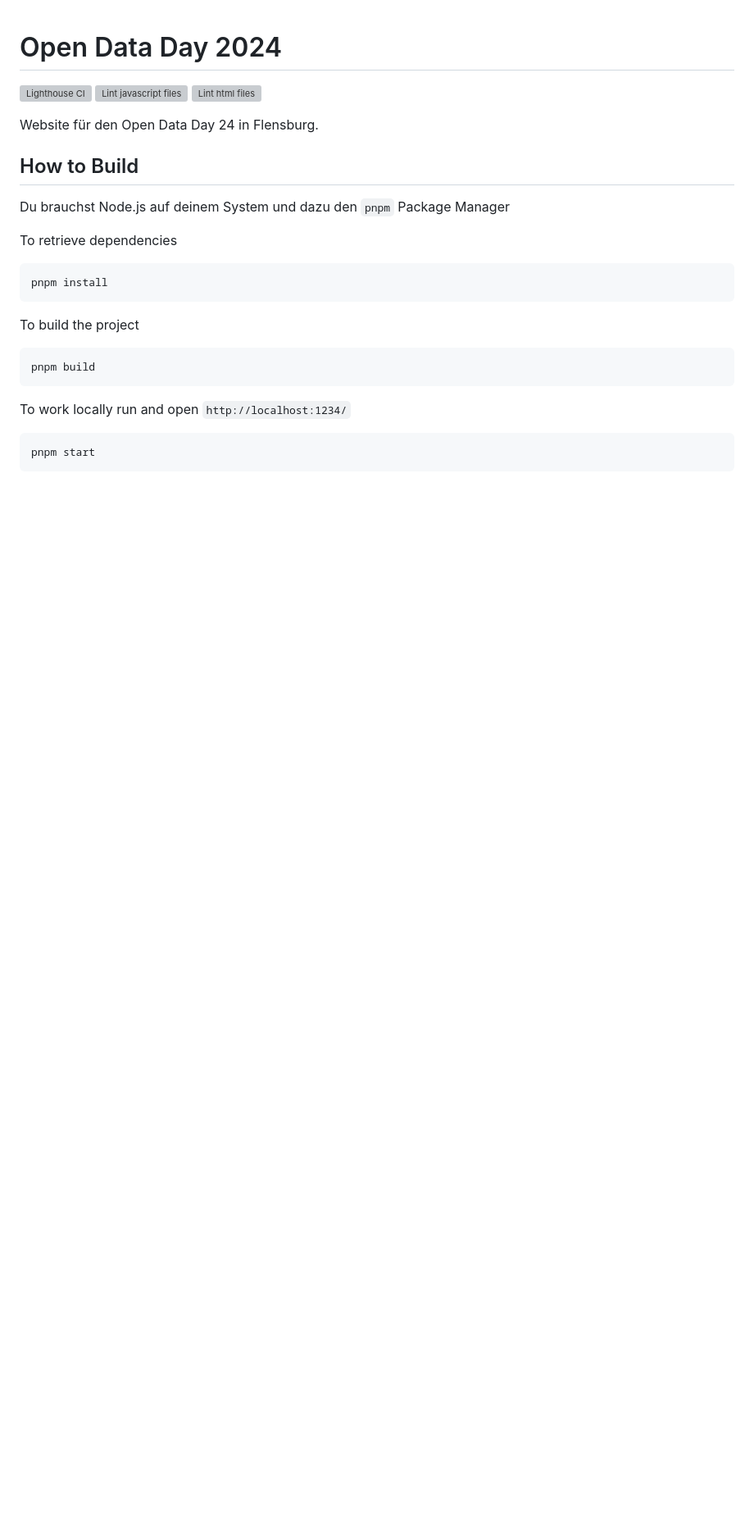
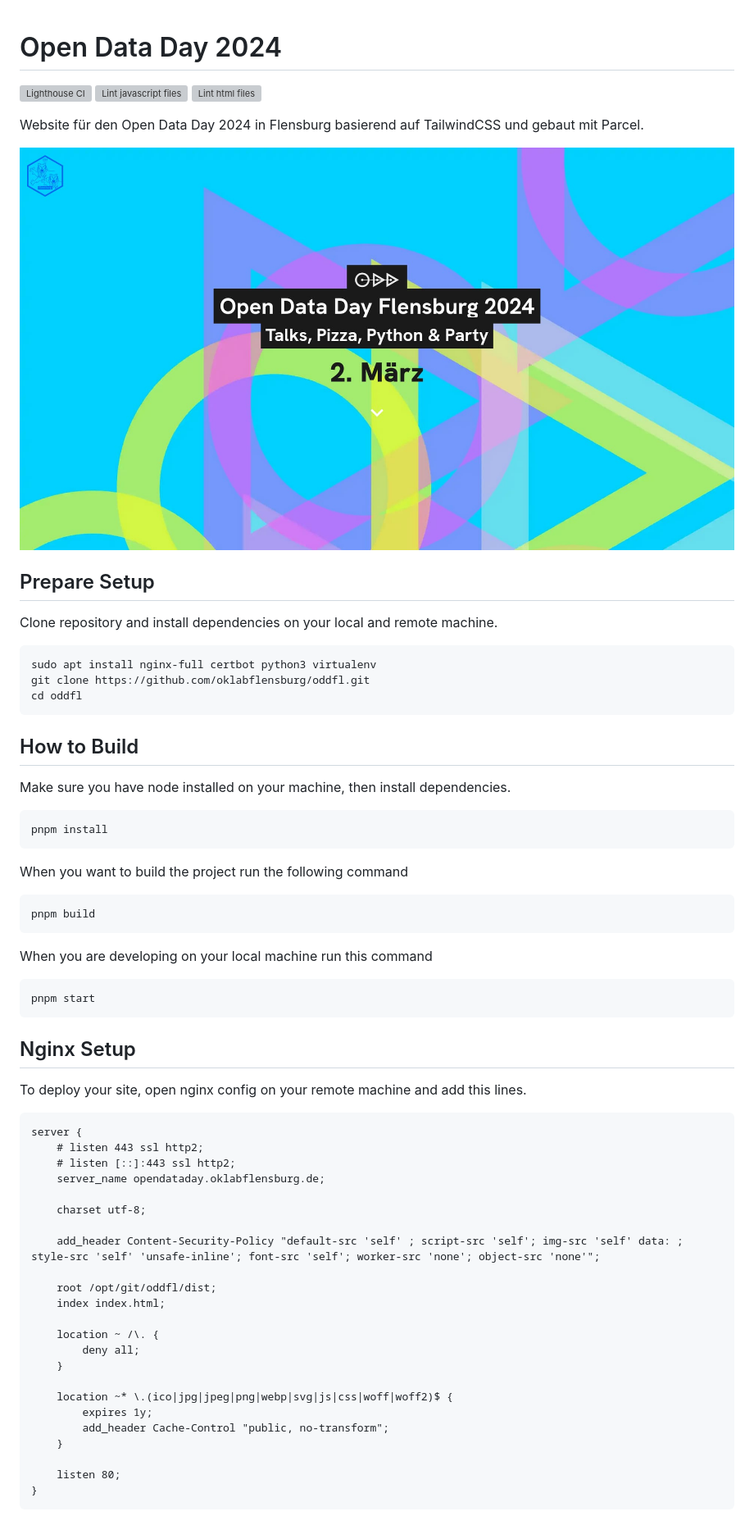
Before and after one commit to oklabflensburg/oddfl, a Markdown page: README.md, the part around the change printed below. Shown: that part at 82% size. Rendered like a GitHub page; pictures changed too: screenshot_oddfl_2024.jpg (added); blank space fills up the shorter version; grey boxes are pictures that could not be loaded.

Commit message:
added desktop screenshot and updated readme

````diff
--- a/README.md
+++ b/README.md
@@ -4,30 +4,76 @@
 [![Lint javascript files](https://github.com/oklabflensburg/oddfl/actions/workflows/lint-js.yml/badge.svg)](https://github.com/oklabflensburg/oddfl/actions/workflows/lint-js.yml)
 [![Lint html files](https://github.com/oklabflensburg/oddfl/actions/workflows/lint-html.yml/badge.svg)](https://github.com/oklabflensburg/oddfl/actions/workflows/lint-html.yml)
 
-Website für den Open Data Day 24 in Flensburg.
+
+Website für den Open Data Day 2024 in Flensburg basierend auf TailwindCSS und gebaut mit Parcel.
+
+![Screenshot Open Data Day Website](https://raw.githubusercontent.com/oklabflensburg/oddfl/main/screenshot_oddfl_2024.jpg)
+
+
+
+## Prepare Setup
+
+Clone repository and install dependencies on your local and remote machine.
+
+```sh
+sudo apt install nginx-full certbot python3 virtualenv
+git clone https://github.com/oklabflensburg/oddfl.git
+cd oddfl
+```
 
 
 ## How to Build
 
-Du brauchst Node.js auf deinem System und dazu den `pnpm` Package Manager
-
-
-To retrieve dependencies
+Make sure you have node installed on your machine, then install dependencies.
 
 ```
 pnpm install
 ```
 
 
-To build the project
+When you want to build the project run the following command
 
 ```
 pnpm build
 ```
 
 
-To work locally run and open `http://localhost:1234/`
+When you are developing on your local machine run this command
 
 ```
 pnpm start
 ```
+
+
+## Nginx Setup
+
+To deploy your site, open nginx config on your remote machine and add this lines.
+
+```
+server {
+    # listen 443 ssl http2;
+    # listen [::]:443 ssl http2;
+    server_name opendataday.oklabflensburg.de;
+
+    charset utf-8;
+
+    add_header Content-Security-Policy "default-src 'self' ; script-src 'self'; img-src 'self' data: ; style-src 'self' 'unsafe-inline'; font-src 'self'; worker-src 'none'; object-src 'none'";
+
+    root /opt/git/oddfl/dist;
+    index index.html;
+
+    location ~ /\. {
+        deny all;
+    }
+
+    location ~* \.(ico|jpg|jpeg|png|webp|svg|js|css|woff|woff2)$ {
+        expires 1y;
+        add_header Cache-Control "public, no-transform";
+    }
+
+    listen 80;
+}
+```
+
+
+
````
Also changed, not shown: other parts of README.md (+19 -0 lines).
